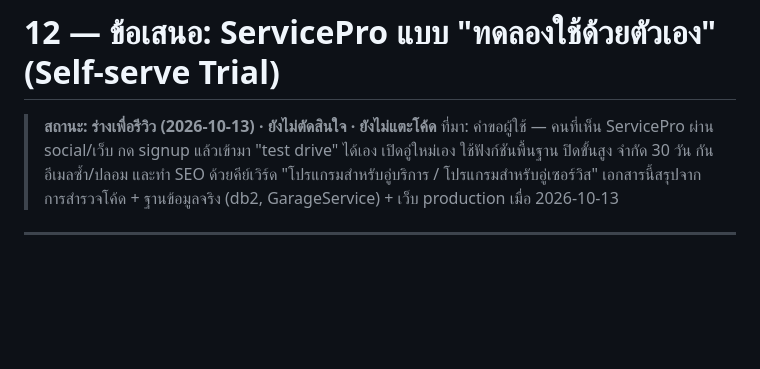
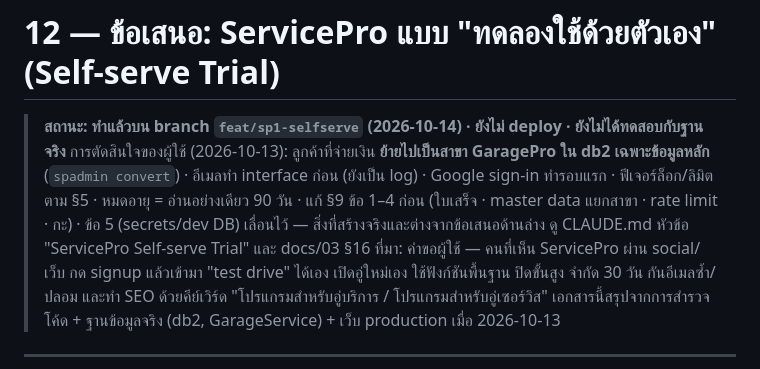
Before and after one commit to chaoinno/AMD.AutoService.GaragePro, a Markdown page: docs/12-self-serve-trial-proposal.md, the part around the change. Drawn GitHub-style; blank space fills up the shorter version.

Commit message:
docs(selfserve): mark proposal as implemented on feat/sp1-selfserve with the owner's decisions
Co-Authored-By: Claude Opus 5.5 <noreply@anthropic.com>

```diff
--- a/docs/12-self-serve-trial-proposal.md
+++ b/docs/12-self-serve-trial-proposal.md
@@ -1,6 +1,10 @@
 # 12 — ข้อเสนอ: ServicePro แบบ "ทดลองใช้ด้วยตัวเอง" (Self-serve Trial)
 
-> **สถานะ: ร่างเพื่อรีวิว (2026-10-13) · ยังไม่ตัดสินใจ · ยังไม่แตะโค้ด**
+> **สถานะ: ทำแล้วบน branch `feat/sp1-selfserve` (2026-10-14) · ยังไม่ deploy · ยังไม่ได้ทดสอบกับฐานจริง**
+> การตัดสินใจของผู้ใช้ (2026-10-13): ลูกค้าที่จ่ายเงิน **ย้ายไปเป็นสาขา GaragePro ใน db2 เฉพาะข้อมูลหลัก** (`spadmin convert`) ·
+> อีเมลทำ interface ก่อน (ยังเป็น log) · Google sign-in ทำรอบแรก · ฟีเจอร์ล็อก/ลิมิตตาม §5 · หมดอายุ = อ่านอย่างเดียว 90 วัน ·
+> แก้ §9 ข้อ 1–4 ก่อน (ใบเสร็จ · master data แยกสาขา · rate limit · กะ) · ข้อ 5 (secrets/dev DB) เลื่อนไว้ —
+> สิ่งที่สร้างจริงและต่างจากข้อเสนอด้านล่าง ดู CLAUDE.md หัวข้อ "ServicePro Self-serve Trial" และ docs/03 §16
 > ที่มา: คำขอผู้ใช้ — คนที่เห็น ServicePro ผ่าน social/เว็บ กด signup แล้วเข้ามา "test drive" ได้เอง เปิดอู่ใหม่เอง
 > ใช้ฟังก์ชันพื้นฐาน ปิดขั้นสูง จำกัด 30 วัน กันอีเมลซ้ำ/ปลอม และทำ SEO ด้วยคีย์เวิร์ด
 > "โปรแกรมสำหรับอู่บริการ / โปรแกรมสำหรับอู่เซอร์วิส"
```
